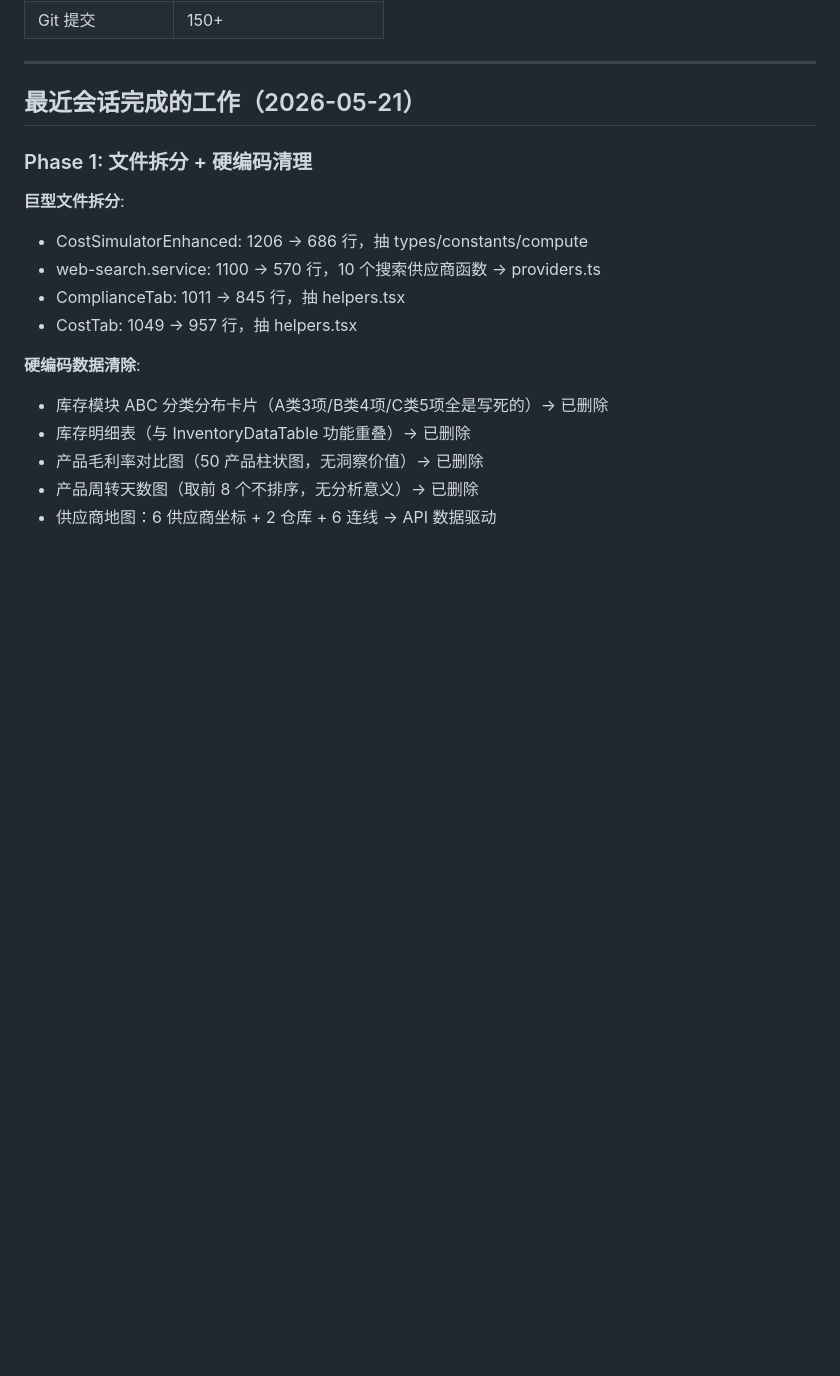
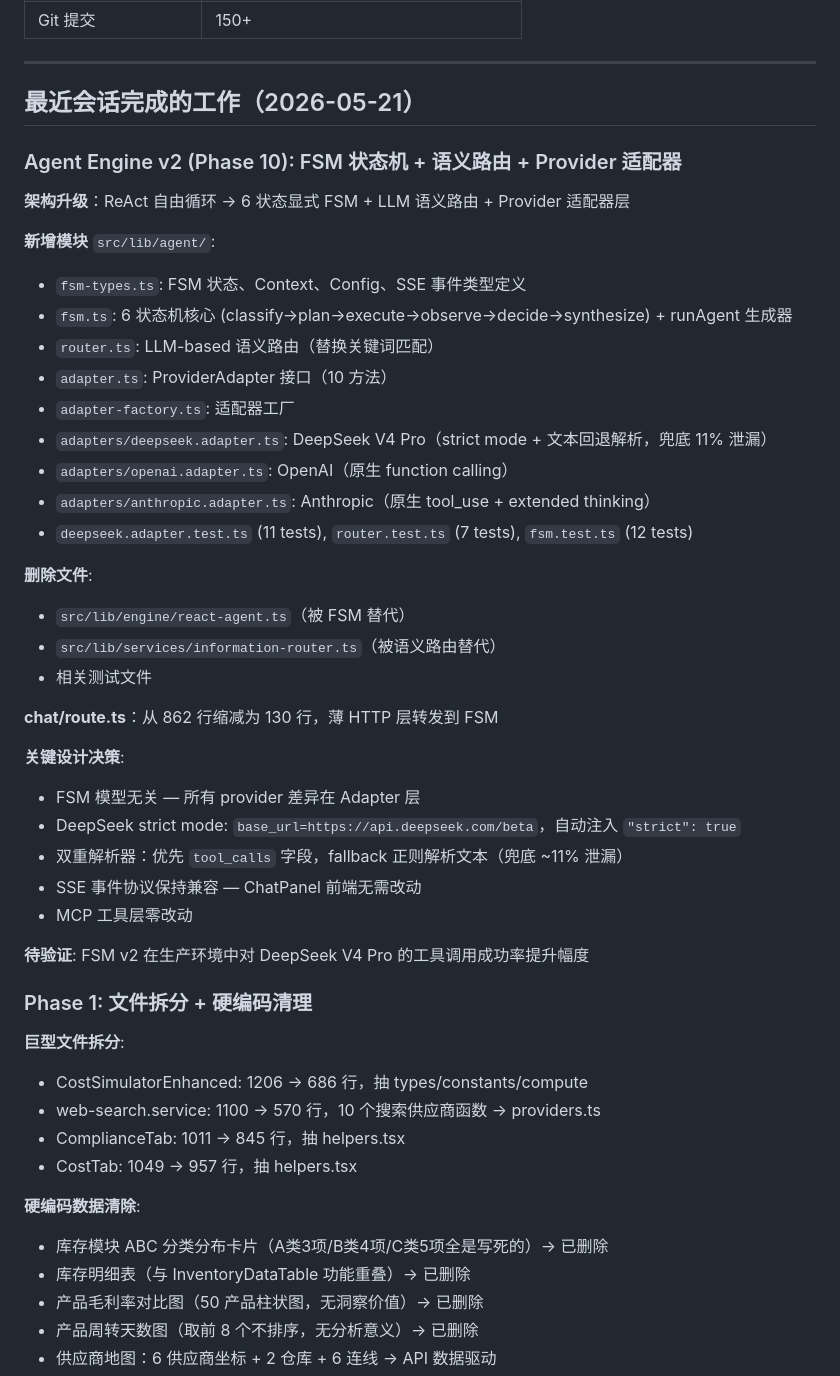
Before and after one commit to JiuTian-dev/SupplyChainCortex, a Markdown page: HANDOVER.md, the part around one of its changes. Drawn GitHub-style; blank space fills up the shorter version.

Commit message:
docs: update HANDOVER with Agent Engine v2 status

```diff
--- a/HANDOVER.md
+++ b/HANDOVER.md
@@ -24,6 +29,37 @@
 ---
 
 ## 最近会话完成的工作（2026-05-21）
+
+### Agent Engine v2 (Phase 10): FSM 状态机 + 语义路由 + Provider 适配器
+
+**架构升级**：ReAct 自由循环 → 6 状态显式 FSM + LLM 语义路由 + Provider 适配器层
+
+**新增模块** `src/lib/agent/`:
+- `fsm-types.ts`: FSM 状态、Context、Config、SSE 事件类型定义
+- `fsm.ts`: 6 状态机核心 (classify→plan→execute→observe→decide→synthesize) + runAgent 生成器
+- `router.ts`: LLM-based 语义路由（替换关键词匹配）
+- `adapter.ts`: ProviderAdapter 接口（10 方法）
+- `adapter-factory.ts`: 适配器工厂
+- `adapters/deepseek.adapter.ts`: DeepSeek V4 Pro（strict mode + 文本回退解析，兜底 11% 泄漏）
+- `adapters/openai.adapter.ts`: OpenAI（原生 function calling）
+- `adapters/anthropic.adapter.ts`: Anthropic（原生 tool_use + extended thinking）
+- `deepseek.adapter.test.ts` (11 tests), `router.test.ts` (7 tests), `fsm.test.ts` (12 tests)
+
+**删除文件**:
+- `src/lib/engine/react-agent.ts`（被 FSM 替代）
+- `src/lib/services/information-router.ts`（被语义路由替代）
+- 相关测试文件
+
+**chat/route.ts**：从 862 行缩减为 130 行，薄 HTTP 层转发到 FSM
+
+**关键设计决策**:
+- FSM 模型无关 — 所有 provider 差异在 Adapter 层
+- DeepSeek strict mode: `base_url=https://api.deepseek.com/beta`，自动注入 `"strict": true`
+- 双重解析器：优先 `tool_calls` 字段，fallback 正则解析文本（兜底 ~11% 泄漏）
+- SSE 事件协议保持兼容 — ChatPanel 前端无需改动
+- MCP 工具层零改动
+
+**待验证**: FSM v2 在生产环境中对 DeepSeek V4 Pro 的工具调用成功率提升幅度
 
 ### Phase 1: 文件拆分 + 硬编码清理
 
```
Also changed, not shown: other parts of HANDOVER.md (+9 -4 lines).
